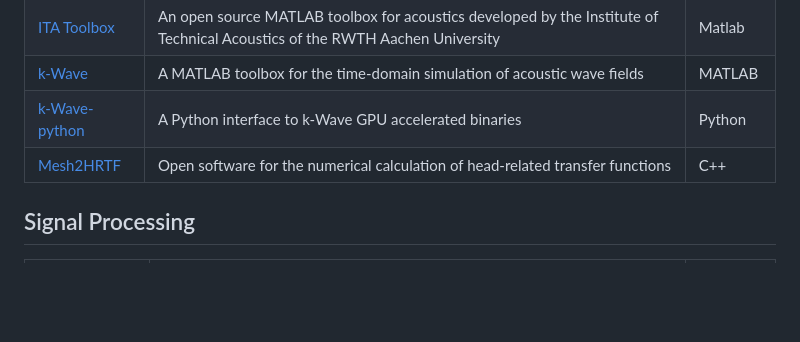
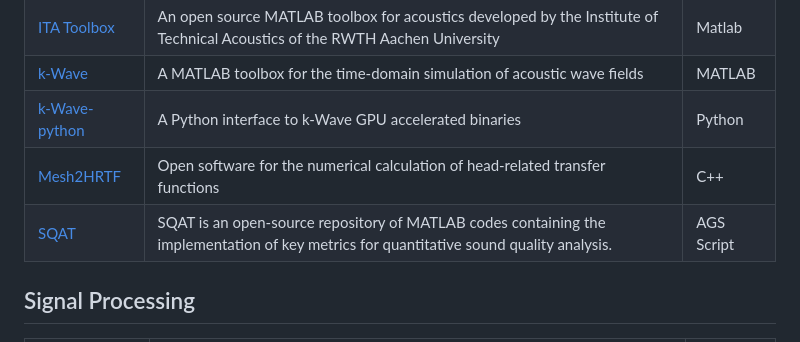
Before and after one commit to Nitnelav/awesome-acoustic, a Markdown page: README.md, the part around the change. GitHub-like rendering; blank space fills up the shorter version.

Commit message:
Update README.md from detailed_projects.json [auto]

```diff
--- a/README.md
+++ b/README.md
@@ -37,6 +37,7 @@ Read the detailed scope of this list in [SCOPE.md](SCOPE.md).
 | [k-Wave](https://github.com/ucl-bug/k-wave) | A MATLAB toolbox for the time-domain simulation of acoustic wave fields | MATLAB |
 | [k-Wave-python](https://github.com/waltsims/k-wave-python) | A Python interface to k-Wave GPU accelerated binaries | Python |
 | [Mesh2HRTF](https://github.com/Any2HRTF/Mesh2HRTF) | Open software for the numerical calculation of head-related transfer functions | C++ |
+| [SQAT](https://github.com/ggrecow/SQAT) | SQAT is an open-source repository of MATLAB codes containing the implementation of key metrics for quantitative sound quality analysis. | AGS Script |
 
 
 ## Signal Processing
```
